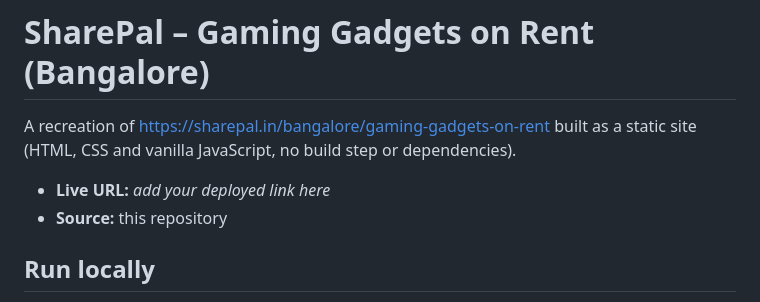
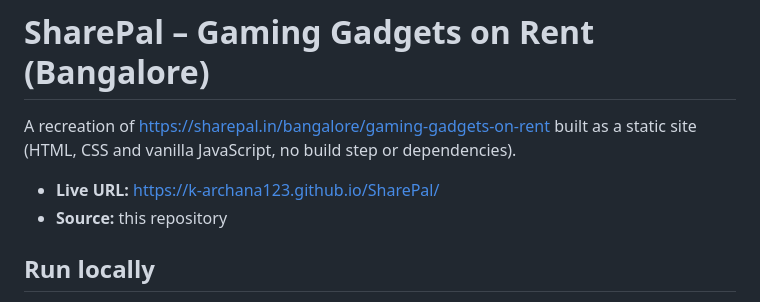
Before and after one commit to K-Archana123/SharePal, a Markdown page: README.md, the part around the change. GitHub-like rendering.

```diff
--- a/README.md
+++ b/README.md
@@ -2,7 +2,7 @@
 
 A recreation of https://sharepal.in/bangalore/gaming-gadgets-on-rent built as a static site (HTML, CSS and vanilla JavaScript, no build step or dependencies).
 
-- **Live URL:** _add your deployed link here_
+- **Live URL:** https://k-archana123.github.io/SharePal/
 - **Source:** this repository
 
 ## Run locally
```
